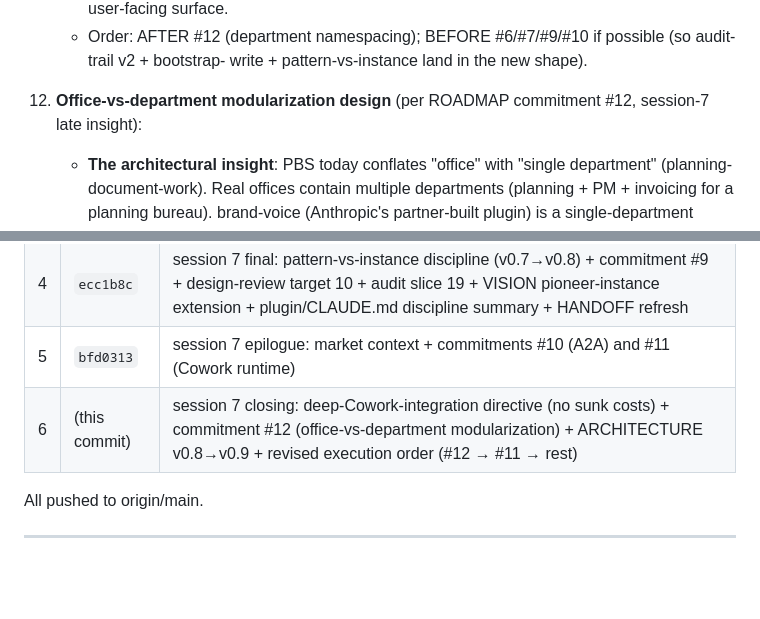
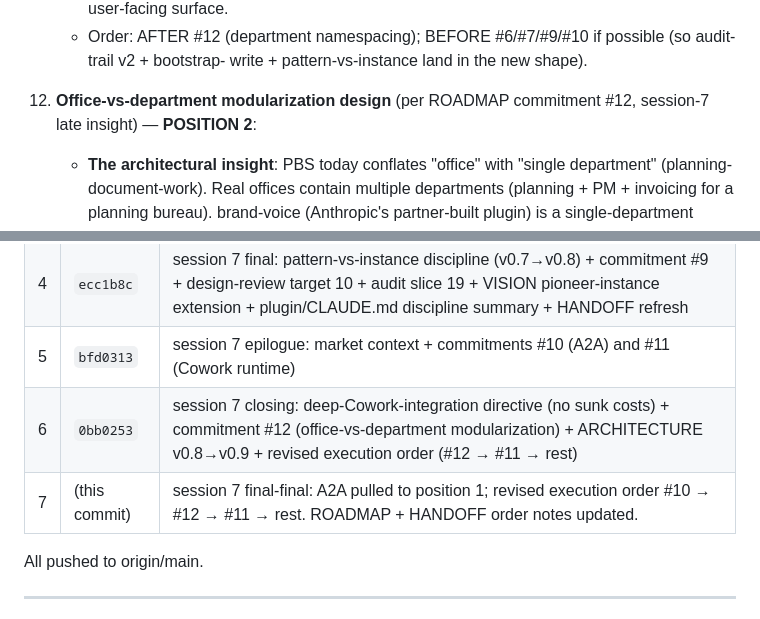
Before and after one commit to Gunther-Schulz/ai-bureau, a Markdown page: HANDOFF.md, 2 parts joined by grey strips. Rendered like a GitHub page; blank space fills up the shorter version.

```diff
--- a/HANDOFF.md
+++ b/HANDOFF.md
@@ -356,7 +380,7 @@ formalized, `pbs.local.md` migration, etc.
       write + pattern-vs-instance land in the new shape).
 
 12. **Office-vs-department modularization design** (per ROADMAP
-    commitment #12, session-7 late insight):
+    commitment #12, session-7 late insight) — **POSITION 2**:
     - **The architectural insight**: PBS today conflates "office"
       with "single department" (planning-document-work). Real
       offices contain multiple departments (planning + PM +
@@ -561,7 +585,8 @@ current backend surface. New backend tools planned for session 8:
 | 3 | `24ac10c` | ROADMAP: add v2 long-horizon vision — AI-office builder |
 | 4 | `ecc1b8c` | session 7 final: pattern-vs-instance discipline (v0.7→v0.8) + commitment #9 + design-review target 10 + audit slice 19 + VISION pioneer-instance extension + plugin/CLAUDE.md discipline summary + HANDOFF refresh |
 | 5 | `bfd0313` | session 7 epilogue: market context + commitments #10 (A2A) and #11 (Cowork runtime) |
-| 6 | (this commit) | session 7 closing: deep-Cowork-integration directive (no sunk costs) + commitment #12 (office-vs-department modularization) + ARCHITECTURE v0.8→v0.9 + revised execution order (#12 → #11 → rest) |
+| 6 | `0bb0253` | session 7 closing: deep-Cowork-integration directive (no sunk costs) + commitment #12 (office-vs-department modularization) + ARCHITECTURE v0.8→v0.9 + revised execution order (#12 → #11 → rest) |
+| 7 | (this commit) | session 7 final-final: A2A pulled to position 1; revised execution order #10 → #12 → #11 → rest. ROADMAP + HANDOFF order notes updated. |
 
 All pushed to origin/main.
 
```
Also changed, not shown: other parts of HANDOFF.md (+53 -29 lines), ROADMAP.md (+39 -21 lines).
